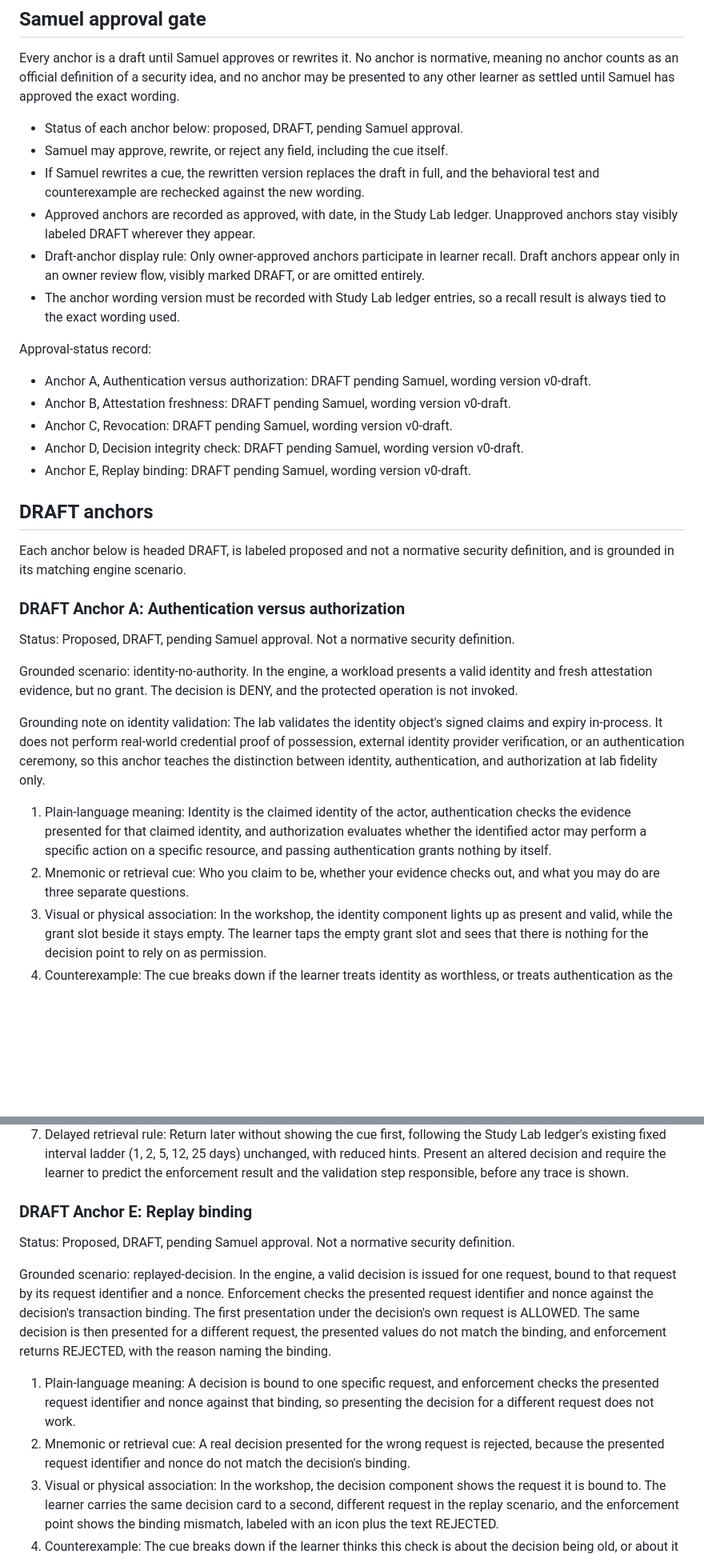
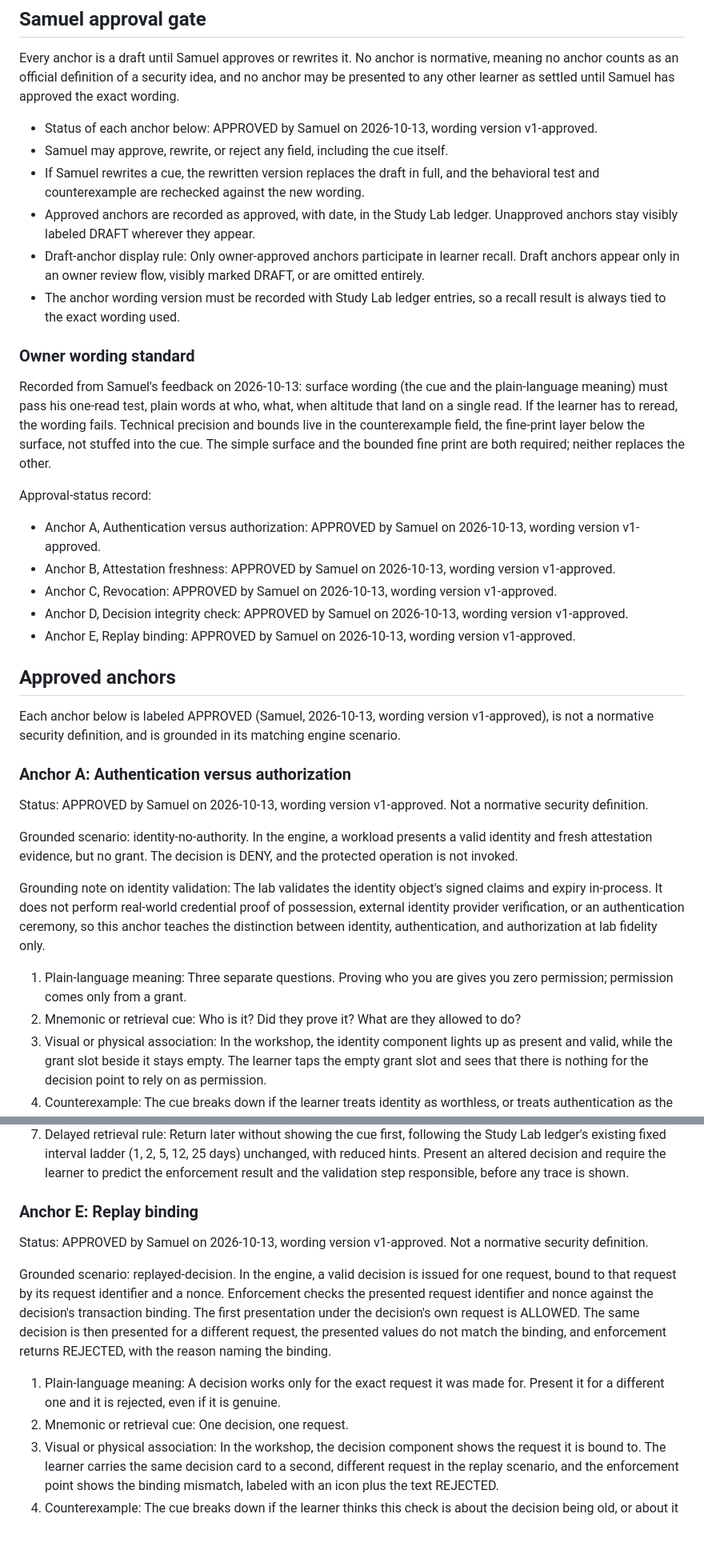
Before and after one commit to samuelankrah/autonomous-trust-platform, a Markdown page: docs/workshop/memory-anchor-spec.md, 2 parts joined by grey strips. Shown at 80% size. Drawn GitHub-style; blank space fills up the shorter version.

Commit message:
docs(workshop): approve memory anchors A-E with owner's simple wording (v1-approved)

```diff
--- a/docs/workshop/memory-anchor-spec.md
+++ b/docs/workshop/memory-anchor-spec.md
@@ -55,35 +55,39 @@ In practice:
 
 Every anchor is a draft until Samuel approves or rewrites it. No anchor is normative, meaning no anchor counts as an official definition of a security idea, and no anchor may be presented to any other learner as settled until Samuel has approved the exact wording.
 
-- Status of each anchor below: proposed, DRAFT, pending Samuel approval.
+- Status of each anchor below: APPROVED by Samuel on 2026-10-13, wording version v1-approved.
 - Samuel may approve, rewrite, or reject any field, including the cue itself.
 - If Samuel rewrites a cue, the rewritten version replaces the draft in full, and the behavioral test and counterexample are rechecked against the new wording.
 - Approved anchors are recorded as approved, with date, in the Study Lab ledger. Unapproved anchors stay visibly labeled DRAFT wherever they appear.
 - Draft-anchor display rule: Only owner-approved anchors participate in learner recall. Draft anchors appear only in an owner review flow, visibly marked DRAFT, or are omitted entirely.
 - The anchor wording version must be recorded with Study Lab ledger entries, so a recall result is always tied to the exact wording used.
 
+### Owner wording standard
+
+Recorded from Samuel's feedback on 2026-10-13: surface wording (the cue and the plain-language meaning) must pass his one-read test, plain words at who, what, when altitude that land on a single read. If the learner has to reread, the wording fails. Technical precision and bounds live in the counterexample field, the fine-print layer below the surface, not stuffed into the cue. The simple surface and the bounded fine print are both required; neither replaces the other.
+
 Approval-status record:
 
-- Anchor A, Authentication versus authorization: DRAFT pending Samuel, wording version v0-draft.
-- Anchor B, Attestation freshness: DRAFT pending Samuel, wording version v0-draft.
-- Anchor C, Revocation: DRAFT pending Samuel, wording version v0-draft.
-- Anchor D, Decision integrity check: DRAFT pending Samuel, wording version v0-draft.
-- Anchor E, Replay binding: DRAFT pending Samuel, wording version v0-draft.
+- Anchor A, Authentication versus authorization: APPROVED by Samuel on 2026-10-13, wording version v1-approved.
+- Anchor B, Attestation freshness: APPROVED by Samuel on 2026-10-13, wording version v1-approved.
+- Anchor C, Revocation: APPROVED by Samuel on 2026-10-13, wording version v1-approved.
+- Anchor D, Decision integrity check: APPROVED by Samuel on 2026-10-13, wording version v1-approved.
+- Anchor E, Replay binding: APPROVED by Samuel on 2026-10-13, wording version v1-approved.
 
-## DRAFT anchors
+## Approved anchors
 
-Each anchor below is headed DRAFT, is labeled proposed and not a normative security definition, and is grounded in its matching engine scenario.
+Each anchor below is labeled APPROVED (Samuel, 2026-10-13, wording version v1-approved), is not a normative security definition, and is grounded in its matching engine scenario.
 
-### DRAFT Anchor A: Authentication versus authorization
+### Anchor A: Authentication versus authorization
 
-Status: Proposed, DRAFT, pending Samuel approval. Not a normative security definition.
+Status: APPROVED by Samuel on 2026-10-13, wording version v1-approved. Not a normative security definition.
 
 Grounded scenario: identity-no-authority. In the engine, a workload presents a valid identity and fresh attestation evidence, but no grant. The decision is DENY, and the protected operation is not invoked.
 
 Grounding note on identity validation: The lab validates the identity object's signed claims and expiry in-process. It does not perform real-world credential proof of possession, external identity provider verification, or an authentication ceremony, so this anchor teaches the distinction between identity, authentication, and authorization at lab fidelity only.
 
-1. Plain-language meaning: Identity is the claimed identity of the actor, authentication checks the evidence presented for that claimed identity, and authorization evaluates whether the identified actor may perform a specific action on a specific resource, and passing authentication grants nothing by itself.
-2. Mnemonic or retrieval cue: Who you claim to be, whether your evidence checks out, and what you may do are three separate questions.
+1. Plain-language meaning: Three separate questions. Proving who you are gives you zero permission; permission comes only from a grant.
+2. Mnemonic or retrieval cue: Who is it? Did they prove it? What are they allowed to do?
 3. Visual or physical association: In the workshop, the identity component lights up as present and valid, while the grant slot beside it stays empty. The learner taps the empty grant slot and sees that there is nothing for the decision point to rely on as permission.
 4. Counterexample: The cue breaks down if the learner treats identity as worthless, or treats authentication as the same thing as identity. Identity and authentication still matter: the decision point checks the evidence presented for the claimed identity, and a grant is tied to a specific identity and workload. The point is narrower: a claimed identity whose evidence passes authentication carries no permission by itself. In the engine, a decision made with no grant records no authority provenance (no structured record of who granted what, and on what basis).
 5. Behavioral test: Prediction: if the workload keeps its valid identity, and its identity evidence still passes authentication, but the grant is removed, the decision will be DENY, not PERMIT. Manipulation: remove the grant in the identity-no-authority scenario and run step by step. Pass condition: the learner predicted DENY before running, and explained that the missing grant, not a failed authentication, caused it.
@@ -134,14 +138,14 @@ Note on fidelity: In this lab, the engine signs with HMAC-SHA256 over a shared s
 6. Teach-back prompt: Explain what the decision integrity check proves and what it does not prove, using the tampered decision as your example, and name the enforcement result in words.
 7. Delayed retrieval rule: Return later without showing the cue first, following the Study Lab ledger's existing fixed interval ladder (1, 2, 5, 12, 25 days) unchanged, with reduced hints. Present an altered decision and require the learner to predict the enforcement result and the validation step responsible, before any trace is shown.
 
-### DRAFT Anchor E: Replay binding
+### Anchor E: Replay binding
 
-Status: Proposed, DRAFT, pending Samuel approval. Not a normative security definition.
+Status: APPROVED by Samuel on 2026-10-13, wording version v1-approved. Not a normative security definition.
 
 Grounded scenario: replayed-decision. In the engine, a valid decision is issued for one request, bound to that request by its request identifier and a nonce. Enforcement checks the presented request identifier and nonce against the decision's transaction binding. The first presentation under the decision's own request is ALLOWED. The same decision is then presented for a different request, the presented values do not match the binding, and enforcement returns REJECTED, with the reason naming the binding.
 
-1. Plain-language meaning: A decision is bound to one specific request, and enforcement checks the presented request identifier and nonce against that binding, so presenting the decision for a different request does not work.
-2. Mnemonic or retrieval cue: A real decision presented for the wrong request is rejected, because the presented request identifier and nonce do not match the decision's binding.
+1. Plain-language meaning: A decision works only for the exact request it was made for. Present it for a different one and it is rejected, even if it is genuine.
+2. Mnemonic or retrieval cue: One decision, one request.
 3. Visual or physical association: In the workshop, the decision component shows the request it is bound to. The learner carries the same decision card to a second, different request in the replay scenario, and the enforcement point shows the binding mismatch, labeled with an icon plus the text REJECTED.
 4. Counterexample: The cue breaks down if the learner thinks this check is about the decision being old, or about it being fake. The replayed decision in the engine is genuine and correctly signed. It is rejected only because it is presented for a request it was not bound to. Freshness and integrity can both pass while binding fails. The lab does not demonstrate re-presentation under the identical request and nonce, so no claim is made about duplicate protection under identical context.
 5. Behavioral test: Prediction: a genuine PERMIT decision that already succeeded for its own request will be REJECTED when presented for a different request. Manipulation: replay a decision in the replayed-decision scenario (present the first request decision under a new request identifier and a new nonce) and run step by step. Pass condition: the learner predicted REJECTED before the second presentation, confirmed the first presentation was ALLOWED as a description of the scenario sequence, and named the mismatch against the decision's transaction binding as the cause.
```
Also changed, not shown: other parts of docs/workshop/memory-anchor-spec.md (+15 -15 lines).
